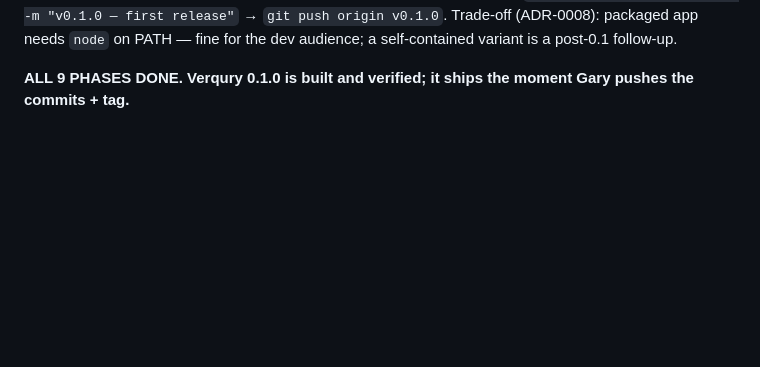
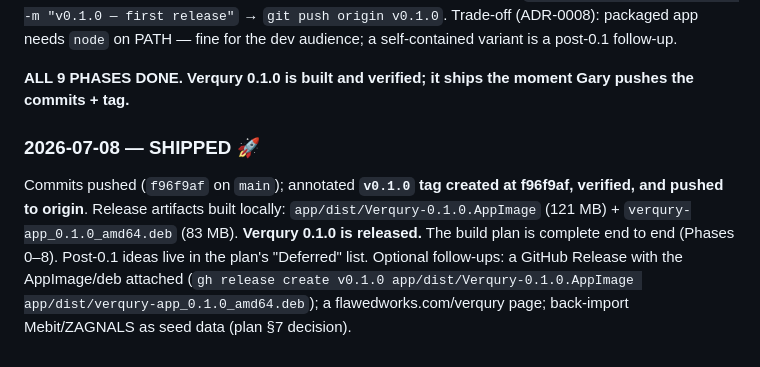
Before and after one commit to spanklitch/verqury, a Markdown page: PROGRESS.md, the part around the change. GitHub-like rendering; blank space fills up the shorter version.

```diff
--- a/PROGRESS.md
+++ b/PROGRESS.md
@@ -365,3 +365,12 @@ self-contained variant is a post-0.1 follow-up.
 
 **ALL 9 PHASES DONE. Verqury 0.1.0 is built and verified; it ships the moment Gary pushes
 the commits + tag.**
+
+### 2026-07-08 — SHIPPED 🚀
+Commits pushed (`f96f9af` on `main`); annotated **`v0.1.0` tag created at f96f9af, verified,
+and pushed to origin**. Release artifacts built locally: `app/dist/Verqury-0.1.0.AppImage`
+(121 MB) + `verqury-app_0.1.0_amd64.deb` (83 MB). **Verqury 0.1.0 is released.** The build
+plan is complete end to end (Phases 0–8). Post-0.1 ideas live in the plan's "Deferred" list.
+Optional follow-ups: a GitHub Release with the AppImage/deb attached (`gh release create
+v0.1.0 app/dist/Verqury-0.1.0.AppImage app/dist/verqury-app_0.1.0_amd64.deb`); a
+flawedworks.com/verqury page; back-import Mebit/ZAGNALS as seed data (plan §7 decision).
```
Also changed, not shown: README.md (+1 -1 lines).
